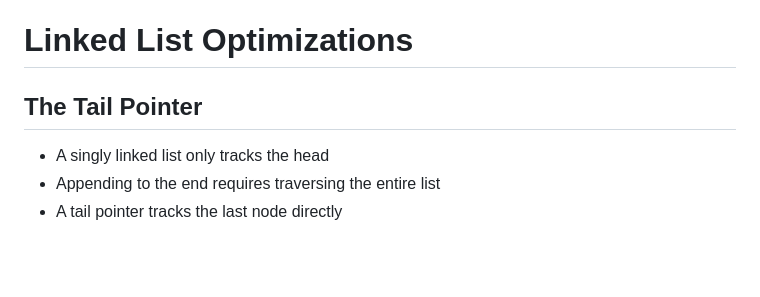
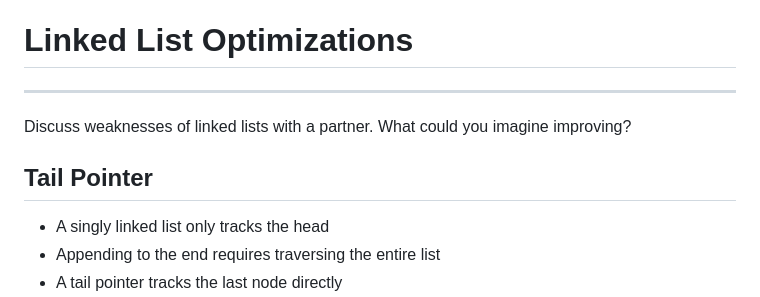
Before and after one commit to jncraton/dsa-cpsc2500, a Markdown page: lectures/12-linked-list-optimizations.md, the part around the change. GitHub-like rendering; blank space fills up the shorter version.

Commit message:
Add intro question

```diff
--- a/lectures/12-linked-list-optimizations.md
+++ b/lectures/12-linked-list-optimizations.md
@@ -9,7 +9,11 @@ learning_objectives:
 
 # Linked List Optimizations
 
-## The Tail Pointer
+---
+
+Discuss weaknesses of linked lists with a partner. What could you imagine improving?
+
+## Tail Pointer
 
 - A singly linked list only tracks the head
 - Appending to the end requires traversing the entire list
```
